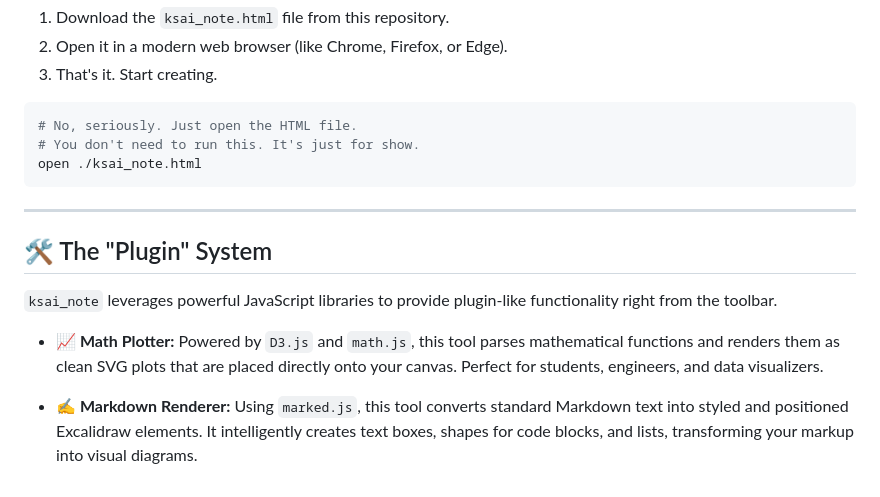
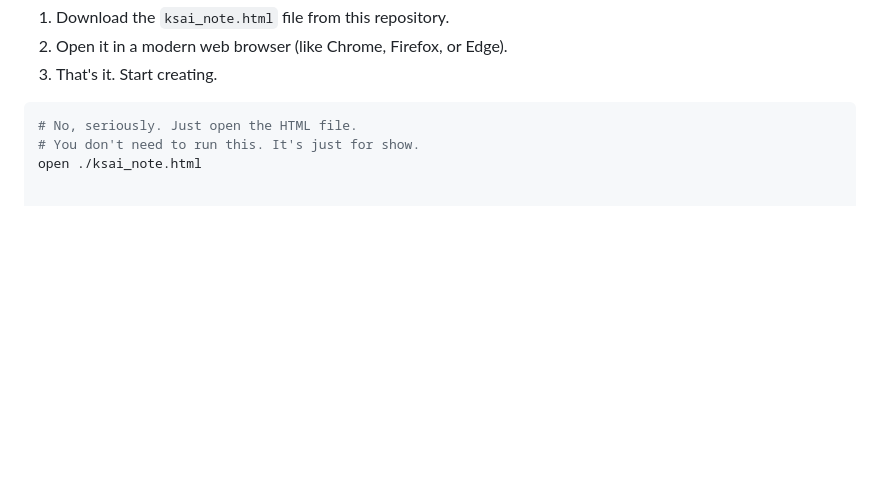
Before and after one commit to theanimatorspal/ksai_note, a Markdown page: README.md, the part around the change printed below. GitHub-like rendering; blank space fills up the shorter version.

````diff
--- a/README.md
+++ b/README.md
@@ -72,14 +66,3 @@ This is the best part. There is **no build process**.
 # No, seriously. Just open the HTML file.
 # You don't need to run this. It's just for show.
 open ./ksai_note.html
-```
-
------
-
-## 🛠️ The "Plugin" System
-
-`ksai_note` leverages powerful JavaScript libraries to provide plugin-like functionality right from the toolbar.
-
-  * **📈 Math Plotter:** Powered by `D3.js` and `math.js`, this tool parses mathematical functions and renders them as clean SVG plots that are placed directly onto your canvas. Perfect for students, engineers, and data visualizers.
-
-  * **✍️ Markdown Renderer:** Using `marked.js`, this tool converts standard Markdown text into styled and positioned Excalidraw elements. It intelligently creates text boxes, shapes for code blocks, and lists, transforming your markup into visual diagrams.
````
Also changed, not shown: other parts of README.md (+20 -26 lines).
